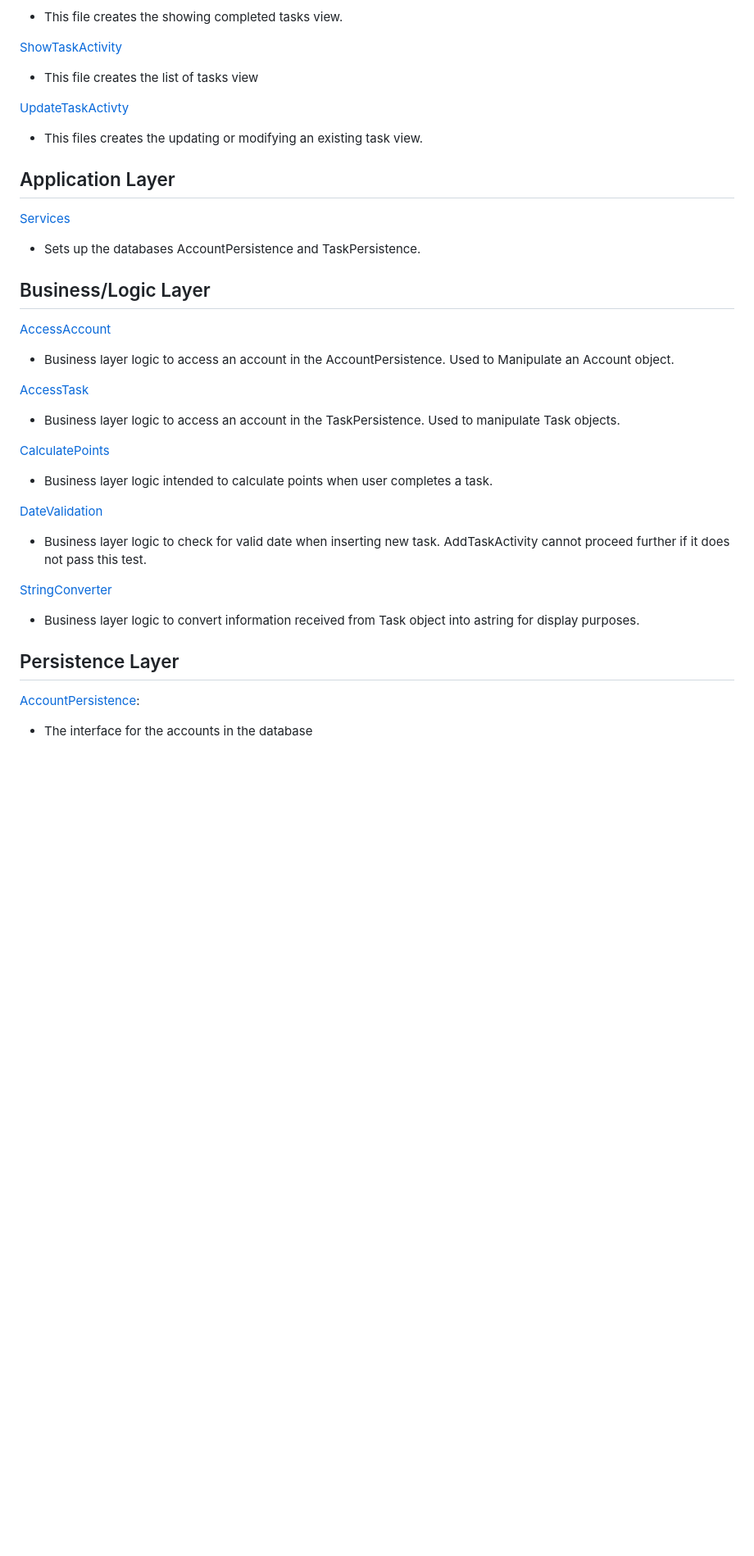
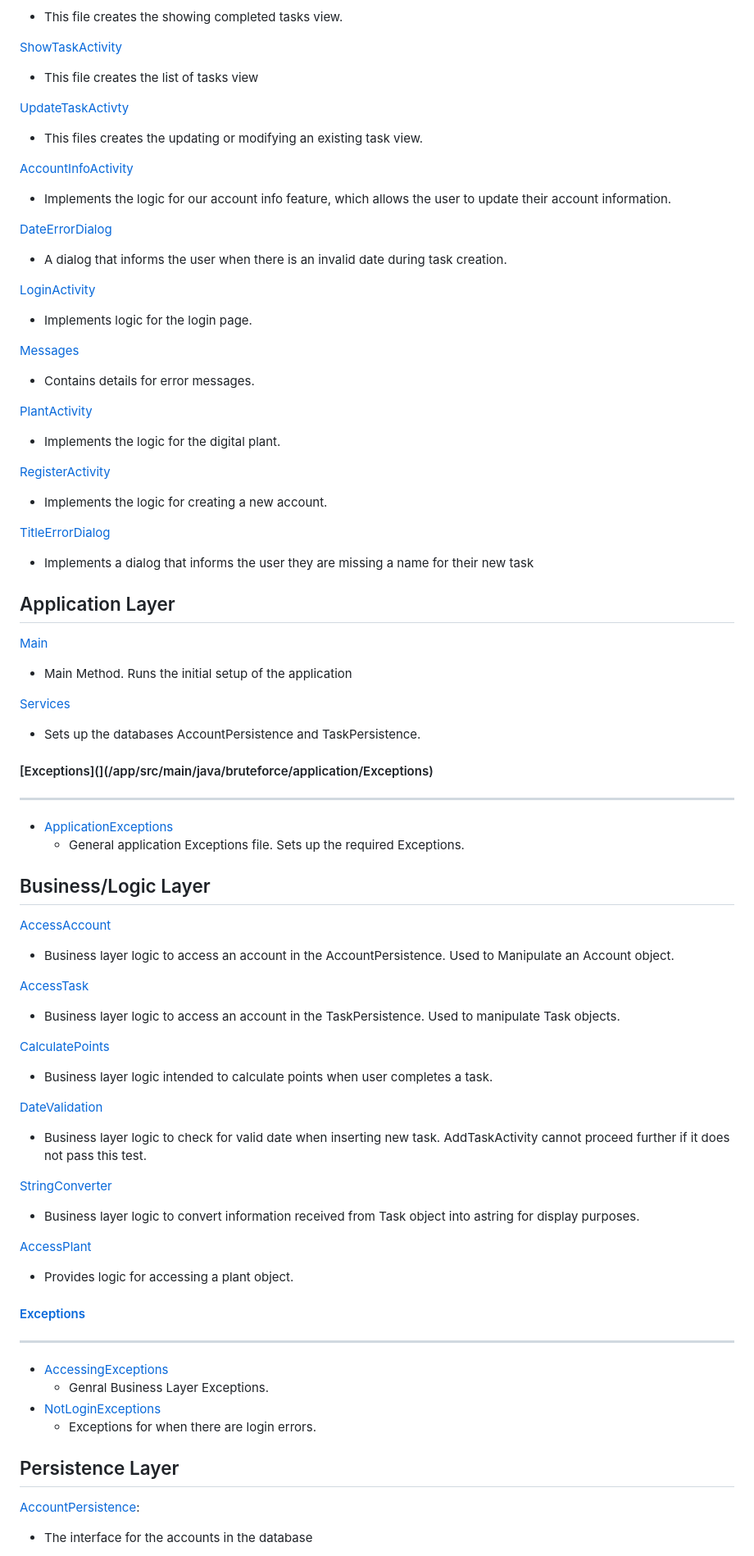
Before and after one commit to impaledvlad/Blossom, a Markdown page: docs/ARCHITECHTURE.md, the part around the change printed below. Shown: that part at 82% size. Rendered like a GitHub page; blank space fills up the shorter version.

```diff
--- a/docs/ARCHITECHTURE.md
+++ b/docs/ARCHITECHTURE.md
@@ -21,7 +21,37 @@
 - This files creates the updating or modifying an existing task view.
 
+[AccountInfoActivity](/app/src/main/java/bruteforce/presentation/AccountInfoActivity)
+- Implements the logic for our account info feature, which allows the user to update their account information.
+
+[DateErrorDialog](/app/src/main/java/bruteforce/presentation/DateErrorDialog)
+- A dialog that informs the user when there is an invalid date during task creation.
+
+[LoginActivity](/app/src/main/java/bruteforce/presentation/LoginActivity)
+- Implements logic for the login page.
+
+[Messages](/app/src/main/java/bruteforce/Presentation/Messages)
+- Contains details for error messages.
+
+[PlantActivity](/app/src/main/java/bruteforce/presentation/PlantActivity)
+- Implements the logic for the digital plant.
+
+[RegisterActivity](/app/src/main/java/bruteforce/presentation/RegisterActivity)
+- Implements the logic for creating a new account.
+
+[TitleErrorDialog](/app/src/main/java/bruteforce/Presentation/TitleErrorDialog)
+- Implements a dialog that informs the user they are missing a name for their new task
+
+
 ## Application Layer
-[Services]()
+[Main](/app/src/main/java/bruteforce/application/Main)
+-  Main Method. Runs the initial setup of the application
+
+[Services](/app/src/main/java/bruteforce/application/Services)
 - Sets up the databases AccountPersistence and TaskPersistence.
 
+#### [Exceptions](](/app/src/main/java/bruteforce/application/Exceptions)
+---
+- [ApplicationExceptions](/app/src/main/java/bruteforce/application/Exceptions/ApplicationExceptions)
+     - General application Exceptions file. Sets up the required Exceptions.
+
 ## Business/Logic Layer
@@ -41,3 +71,13 @@
 - Business layer logic to convert information received from Task object into astring for display purposes.
 
+[AccessPlant](/app/src/main/java/bruteforce/business/AcessPlant)
+- Provides logic for accessing a plant object.
+
+#### [Exceptions](/app/src/main/java/bruteforce/business/Exceptions/)
+---
+- [AccessingExceptions](/app/src/main/java/bruteforce/business/Exceptions/AccessingExceptions)
+    - Genral Business Layer Exceptions.
+- [NotLoginExceptions](/app/src/main/java/bruteforce/business/Exceptions/NotLoginExceptions)
+    - Exceptions for when there are login errors.
+
 ## Persistence Layer
```
Also changed, not shown: other parts of docs/ARCHITECHTURE.md (+35 -20 lines), docs/ArchitechtureDiagram.png (added).
